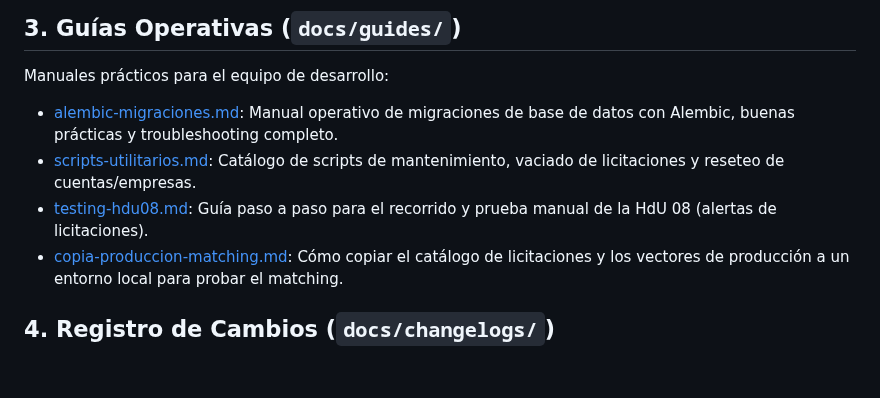
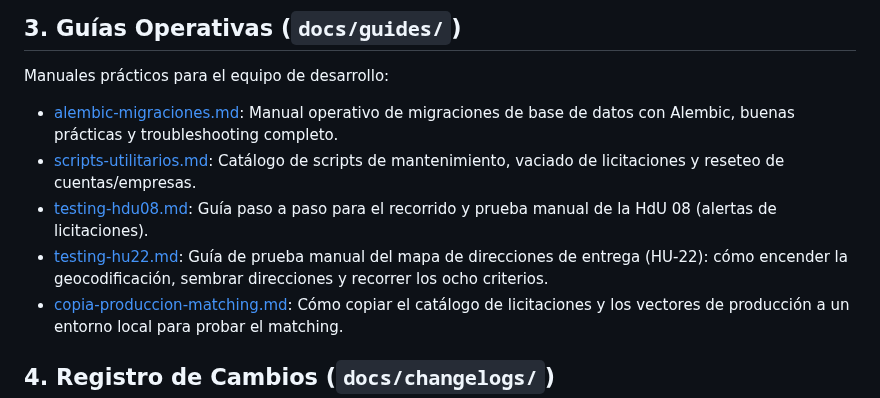
Before and after one commit to Proyectos-Ya/fesw-2026, a Markdown page: docs/README.md, the part around the change. Rendered like a GitHub page; blank space fills up the shorter version.

```diff
--- a/docs/README.md
+++ b/docs/README.md
@@ -49,6 +49,7 @@ Manuales prácticos para el equipo de desarrollo:
 * [alembic-migraciones.md](./guides/alembic-migraciones.md): Manual operativo de migraciones de base de datos con Alembic, buenas prácticas y troubleshooting completo.
 * [scripts-utilitarios.md](./guides/scripts-utilitarios.md): Catálogo de scripts de mantenimiento, vaciado de licitaciones y reseteo de cuentas/empresas.
 * [testing-hdu08.md](./guides/testing-hdu08.md): Guía paso a paso para el recorrido y prueba manual de la HdU 08 (alertas de licitaciones).
+* [testing-hu22.md](./guides/testing-hu22.md): Guía de prueba manual del mapa de direcciones de entrega (HU-22): cómo encender la geocodificación, sembrar direcciones y recorrer los ocho criterios.
 * [copia-produccion-matching.md](./guides/copia-produccion-matching.md): Cómo copiar el catálogo de licitaciones y los vectores de producción a un entorno local para probar el matching.
 
 ## 4. Registro de Cambios (`docs/changelogs/`)
```
Also changed, not shown: docs/guides/testing-hu22.md (added, +308 -0 lines), monorepo/backend/README.md (+2 -0 lines).
